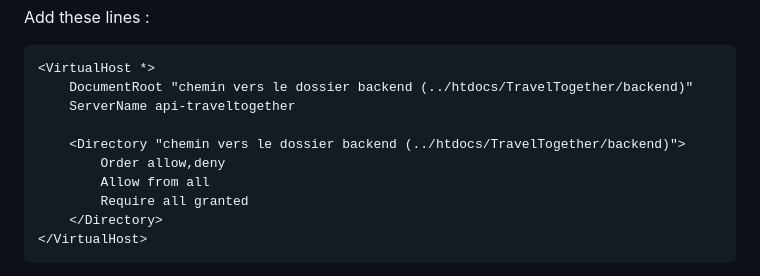
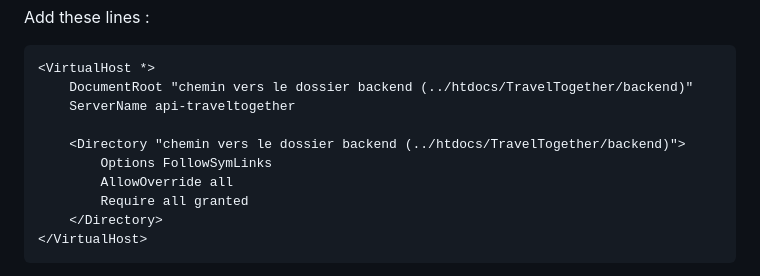
Before and after one commit to victord54/TravelTogether, a Markdown page: README.md, the part around the change. GitHub-like rendering.

```diff
--- a/README.md
+++ b/README.md
@@ -92,8 +92,8 @@ Add these lines :
     ServerName api-traveltogether
 
     <Directory "chemin vers le dossier backend (../htdocs/TravelTogether/backend)">
-        Order allow,deny
-        Allow from all
+        Options FollowSymLinks
+        AllowOverride all
         Require all granted
     </Directory>
 </VirtualHost>
```
